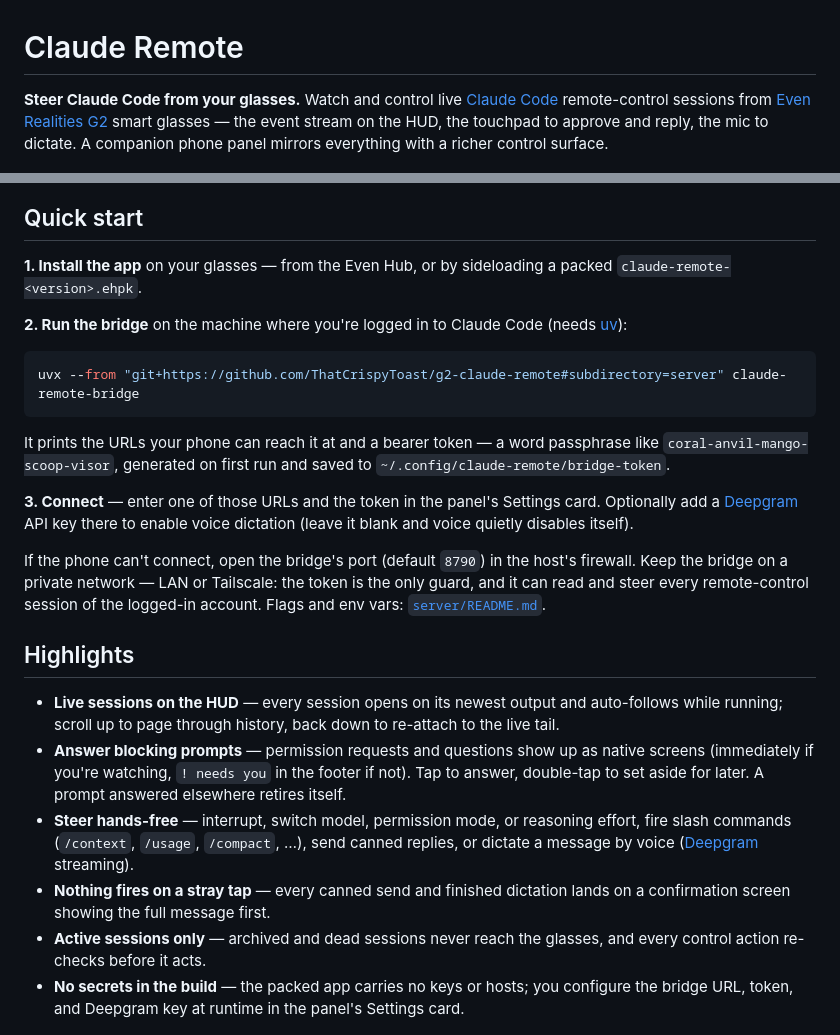
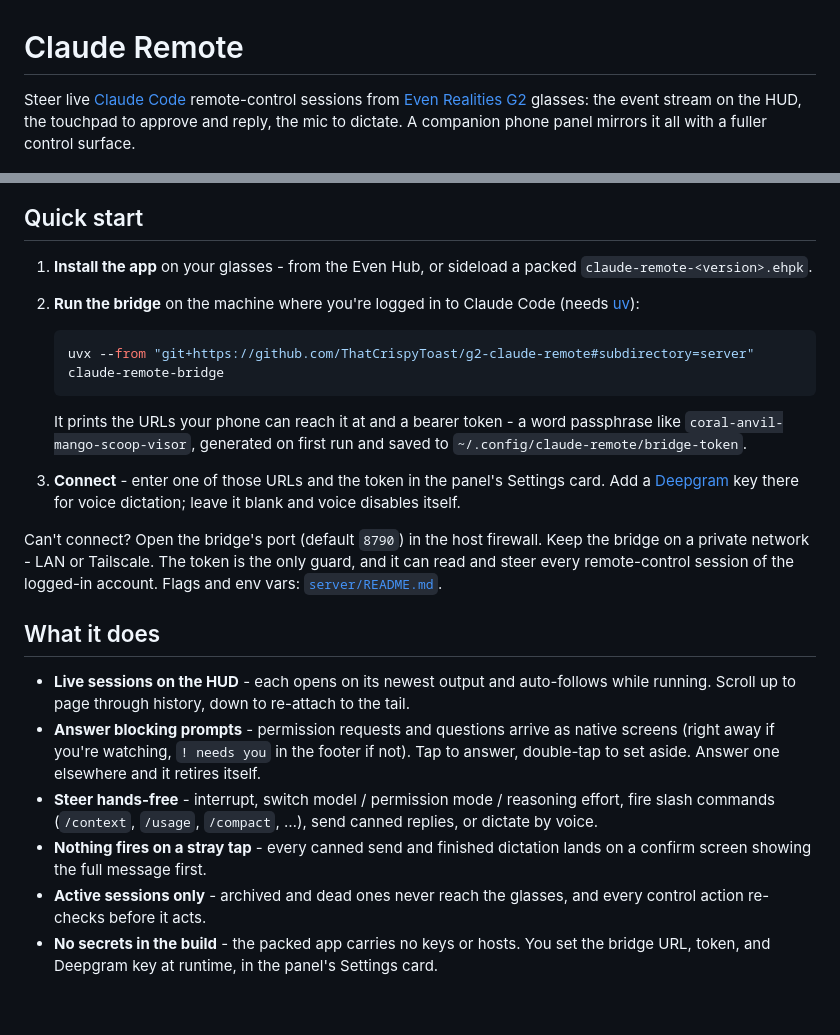
Before and after one commit to ThatCrispyToast/g2-claude-remote, a Markdown page: README.md, 2 parts joined by grey strips. Drawn GitHub-style; blank space fills up the shorter version.

Commit message:
Tighten the README: cut wordiness, drop em dashes for spaced hyphens

````diff
--- a/README.md
+++ b/README.md
@@ -1,11 +1,9 @@
 # Claude Remote
 
-**Steer Claude Code from your glasses.** Watch and control live
-[Claude Code](https://docs.anthropic.com/en/docs/claude-code) remote-control
-sessions from [Even Realities G2](https://www.evenrealities.com) smart glasses —
-the event stream on the HUD, the touchpad to approve and reply, the mic to
-dictate. A companion phone panel mirrors everything with a richer control
-surface.
+Steer live [Claude Code](https://docs.anthropic.com/en/docs/claude-code)
+remote-control sessions from [Even Realities G2](https://www.evenrealities.com)
+glasses: the event stream on the HUD, the touchpad to approve and reply, the mic
+to dictate. A companion phone panel mirrors it all with a fuller control surface.
 
 <p align="center">
   <img src="assets/store/02-session-live.png" width="70%" alt="A live session streaming on the 576×288 HUD">
@@ -13,49 +11,45 @@ surface.
 
 ## Quick start
 
-**1. Install the app** on your glasses — from the Even Hub, or by sideloading a
-packed `claude-remote-<version>.ehpk`.
+1. **Install the app** on your glasses - from the Even Hub, or sideload a packed
+   `claude-remote-<version>.ehpk`.
 
-**2. Run the bridge** on the machine where you're logged in to Claude Code
-(needs [uv](https://docs.astral.sh/uv/)):
+2. **Run the bridge** on the machine where you're logged in to Claude Code (needs
+   [uv](https://docs.astral.sh/uv/)):
 
-```bash
-uvx --from "git+https://github.com/ThatCrispyToast/g2-claude-remote#subdirectory=server" claude-remote-bridge
-```
+   ```bash
+   uvx --from "git+https://github.com/ThatCrispyToast/g2-claude-remote#subdirectory=server" claude-remote-bridge
+   ```
 
-It prints the URLs your phone can reach it at and a bearer token — a word
-passphrase like `coral-anvil-mango-scoop-visor`, generated on first run and
-saved to `~/.config/claude-remote/bridge-token`.
+   It prints the URLs your phone can reach it at and a bearer token - a word
+   passphrase like `coral-anvil-mango-scoop-visor`, generated on first run and
+   saved to `~/.config/claude-remote/bridge-token`.
 
-**3. Connect** — enter one of those URLs and the token in the panel's Settings
-card. Optionally add a [Deepgram](https://console.deepgram.com) API key there to
-enable voice dictation (leave it blank and voice quietly disables itself).
+3. **Connect** - enter one of those URLs and the token in the panel's Settings
+   card. Add a [Deepgram](https://console.deepgram.com) key there for voice
+   dictation; leave it blank and voice disables itself.
 
-If the phone can't connect, open the bridge's port (default `8790`) in the
-host's firewall. Keep the bridge on a private network — LAN or Tailscale: the
-token is the only guard, and it can read and steer every remote-control session
-of the logged-in account. Flags and env vars: [`server/README.md`](server/README.md).
+Can't connect? Open the bridge's port (default `8790`) in the host firewall.
+Keep the bridge on a private network - LAN or Tailscale. The token is the only
+guard, and it can read and steer every remote-control session of the logged-in
+account. Flags and env vars: [`server/README.md`](server/README.md).
 
-## Highlights
+## What it does
 
-- **Live sessions on the HUD** — every session opens on its newest output and
-  auto-follows while running; scroll up to page through history, back down to
-  re-attach to the live tail.
-- **Answer blocking prompts** — permission requests and questions show up as
-  native screens (immediately if you're watching, `! needs you` in the footer if
-  not). Tap to answer, double-tap to set aside for later. A prompt answered
-  elsewhere retires itself.
-- **Steer hands-free** — interrupt, switch model, permission mode, or reasoning
+- **Live sessions on the HUD** - each opens on its newest output and auto-follows
+  while running. Scroll up to page through history, down to re-attach to the tail.
+- **Answer blocking prompts** - permission requests and questions arrive as native
+  screens (right away if you're watching, `! needs you` in the footer if not).
+  Tap to answer, double-tap to set aside. Answer one elsewhere and it retires itself.
+- **Steer hands-free** - interrupt, switch model / permission mode / reasoning
   effort, fire slash commands (`/context`, `/usage`, `/compact`, …), send canned
-  replies, or dictate a message by voice
-  ([Deepgram](https://deepgram.com) streaming).
-- **Nothing fires on a stray tap** — every canned send and finished dictation
-  lands on a confirmation screen showing the full message first.
-- **Active sessions only** — archived and dead sessions never reach the glasses,
-  and every control action re-checks before it acts.
-- **No secrets in the build** — the packed app carries no keys or hosts; you
-  configure the bridge URL, token, and Deepgram key at runtime in the panel's
-  Settings card.
+  replies, or dictate by voice.
+- **Nothing fires on a stray tap** - every canned send and finished dictation
+  lands on a confirm screen showing the full message first.
+- **Active sessions only** - archived and dead ones never reach the glasses, and
+  every control action re-checks before it acts.
+- **No secrets in the build** - the packed app carries no keys or hosts. You set
+  the bridge URL, token, and Deepgram key at runtime, in the panel's Settings card.
 
 <p align="center">
   <img src="assets/store/01-sessions.png" width="49%" alt="Sessions list">
````
Also changed, not shown: other parts of README.md (+37 -41 lines).
